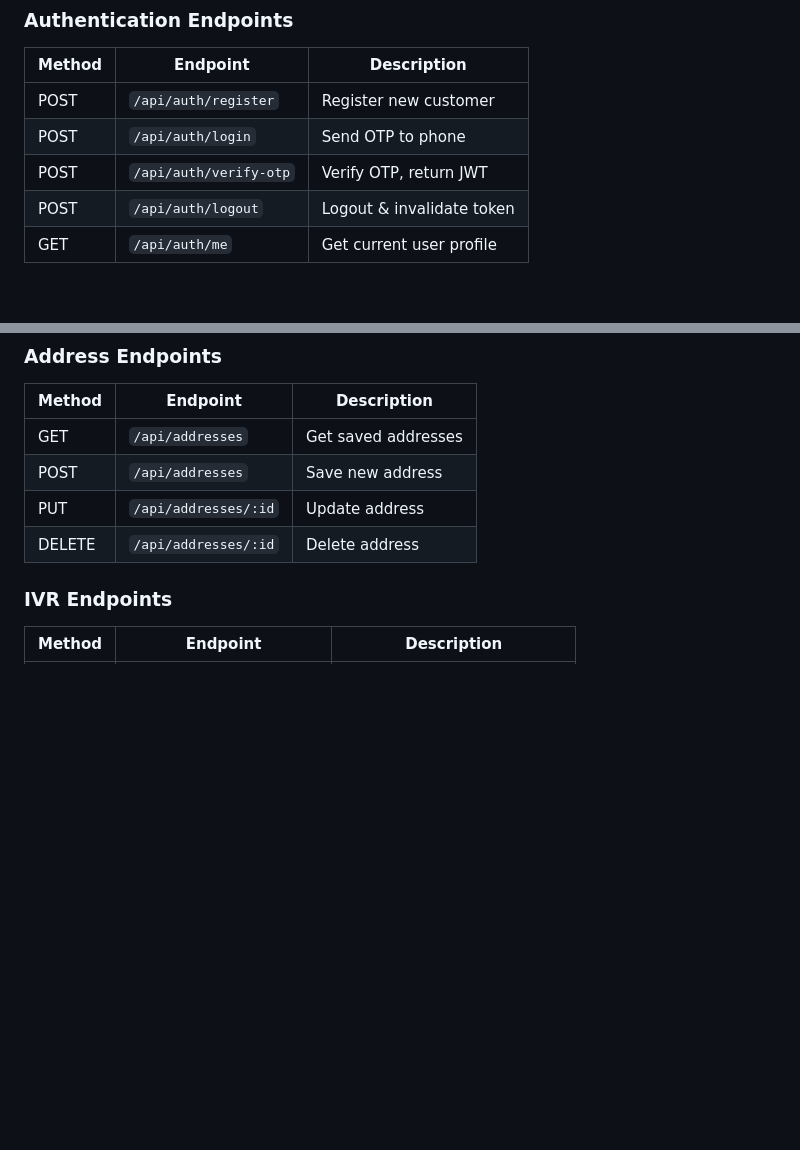
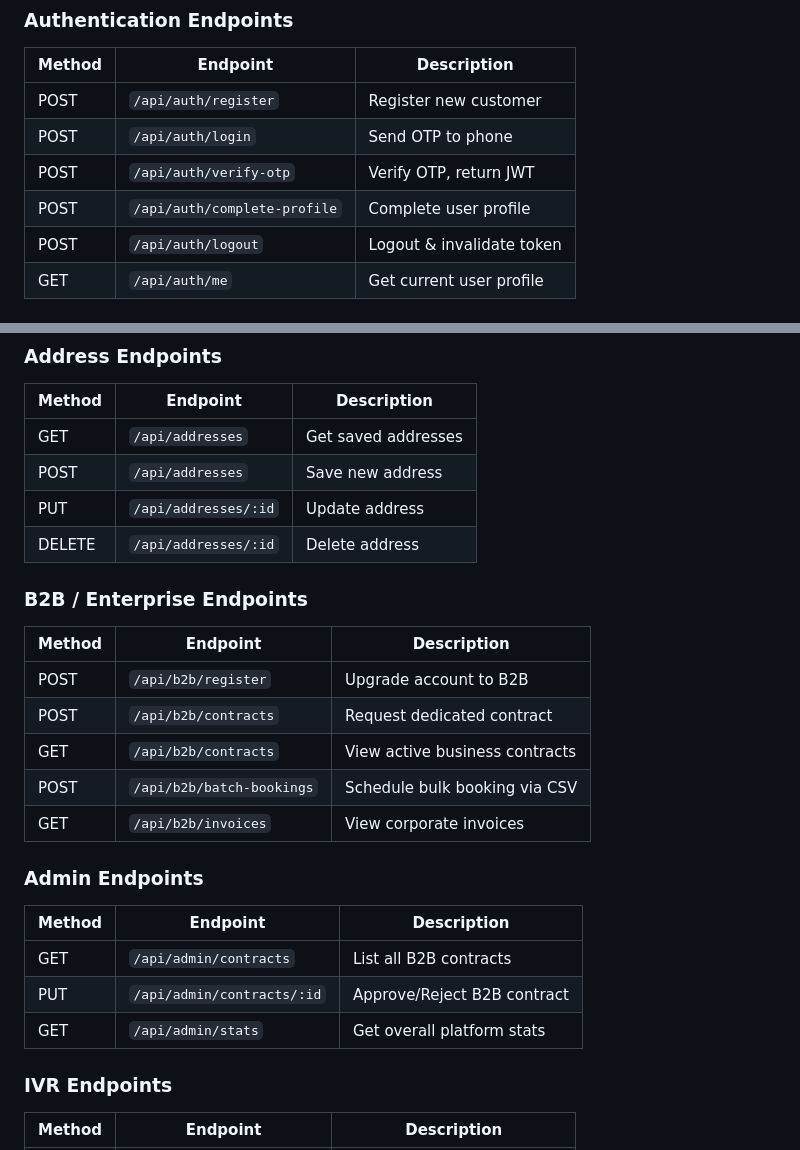
Before and after one commit to Ridhesh927/Eminence, a Markdown page: README.md, 2 parts joined by grey strips. Drawn GitHub-style; blank space fills up the shorter version.

Commit message:
readme edited to updated changes

```diff
--- a/README.md
+++ b/README.md
@@ -428,6 +428,7 @@ NODE_ENV=production npm start
 | POST   | `/api/auth/register`   | Register new customer     |
 | POST   | `/api/auth/login`      | Send OTP to phone         |
 | POST   | `/api/auth/verify-otp` | Verify OTP, return JWT    |
+| POST   | `/api/auth/complete-profile` | Complete user profile |
 | POST   | `/api/auth/logout`     | Logout & invalidate token |
 | GET    | `/api/auth/me`         | Get current user profile  |
 
@@ -449,6 +450,24 @@ NODE_ENV=production npm start
 | POST   | `/api/addresses`     | Save new address    |
 | PUT    | `/api/addresses/:id` | Update address      |
 | DELETE | `/api/addresses/:id` | Delete address      |
+
+### **B2B / Enterprise Endpoints**
+
+| Method | Endpoint                 | Description         |
+| ------ | ------------------------ | ------------------- |
+| POST   | `/api/b2b/register`      | Upgrade account to B2B |
+| POST   | `/api/b2b/contracts`     | Request dedicated contract |
+| GET    | `/api/b2b/contracts`     | View active business contracts |
+| POST   | `/api/b2b/batch-bookings`| Schedule bulk booking via CSV |
+| GET    | `/api/b2b/invoices`      | View corporate invoices |
+
+### **Admin Endpoints**
+
+| Method | Endpoint                    | Description         |
+| ------ | --------------------------- | ------------------- |
+| GET    | `/api/admin/contracts`      | List all B2B contracts |
+| PUT    | `/api/admin/contracts/:id`  | Approve/Reject B2B contract |
+| GET    | `/api/admin/stats`          | Get overall platform stats |
 
 ### **IVR Endpoints**
 
```
